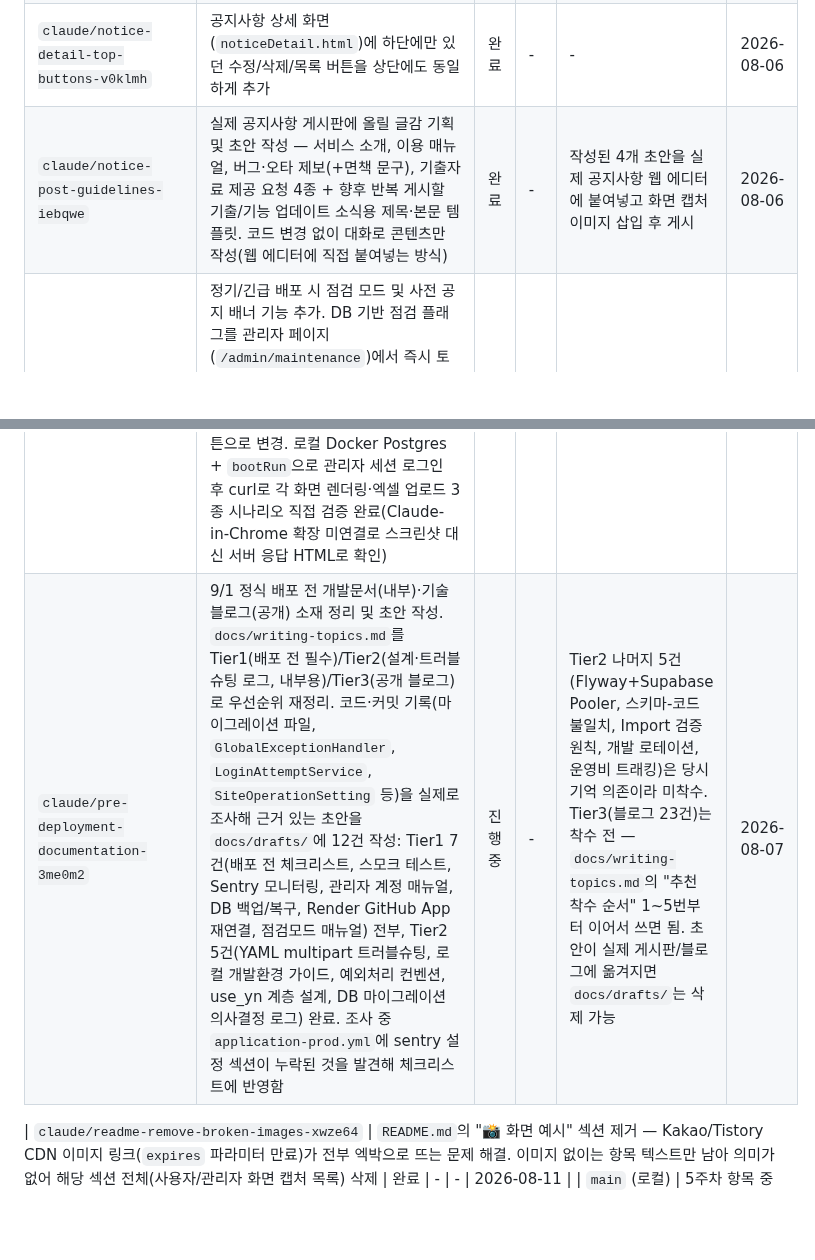
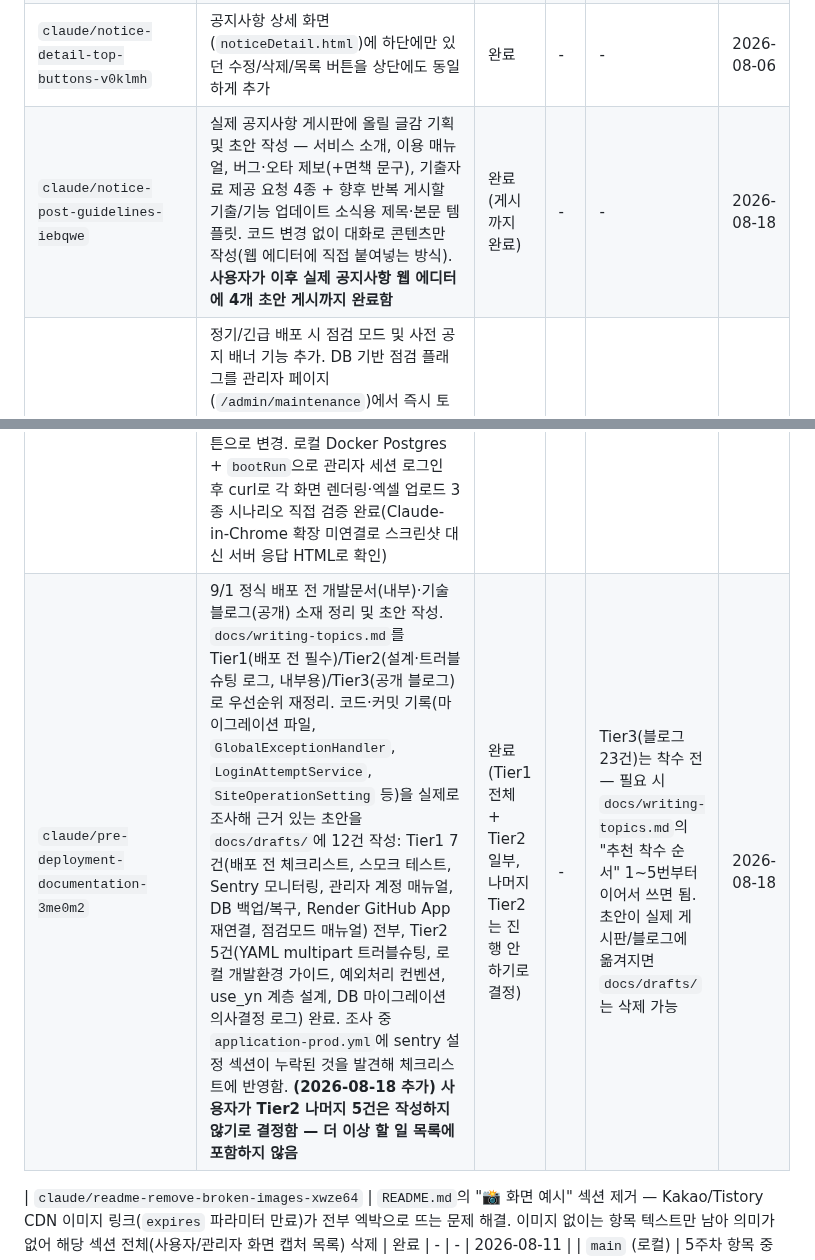
Before and after one commit to ddururiiiiiii/knou-cbt, a Markdown page: docs/progress.md, 2 parts joined by grey strips. GitHub-like rendering; blank space fills up the shorter version.

Commit message:
docs: progress 업데이트 (공지사항 게시 완료 반영, Tier2 문서 작성 안 하기로 결정 반영)
Co-Authored-By: Claude Sonnet 5 <noreply@anthropic.com>

```diff
--- a/docs/progress.md
+++ b/docs/progress.md
@@ -23,11 +23,11 @@
 | `claude/memory-cli-workflow-8847cj` | 세션 간 작업 공유 워크플로우 정리 (이 파일 자체) | 완료 | - | - | 2026-08-06 |
 | `claude/beta-notice-message-update-xglihe` | 메인화면 Beta 안내 문구에 오탈자/버그 양해 문구 추가 및 줄바꿈 정리 (`index.html`) | 완료 | - | - | 2026-08-06 |
 | `claude/notice-detail-top-buttons-v0klmh` | 공지사항 상세 화면(`noticeDetail.html`)에 하단에만 있던 수정/삭제/목록 버튼을 상단에도 동일하게 추가 | 완료 | - | - | 2026-08-06 |
-| `claude/notice-post-guidelines-iebqwe` | 실제 공지사항 게시판에 올릴 글감 기획 및 초안 작성 — 서비스 소개, 이용 매뉴얼, 버그·오타 제보(+면책 문구), 기출자료 제공 요청 4종 + 향후 반복 게시할 기출/기능 업데이트 소식용 제목·본문 템플릿. 코드 변경 없이 대화로 콘텐츠만 작성(웹 에디터에 직접 붙여넣는 방식) | 완료 | - | 작성된 4개 초안을 실제 공지사항 웹 에디터에 붙여넣고 화면 캡처 이미지 삽입 후 게시 | 2026-08-06 |
+| `claude/notice-post-guidelines-iebqwe` | 실제 공지사항 게시판에 올릴 글감 기획 및 초안 작성 — 서비스 소개, 이용 매뉴얼, 버그·오타 제보(+면책 문구), 기출자료 제공 요청 4종 + 향후 반복 게시할 기출/기능 업데이트 소식용 제목·본문 템플릿. 코드 변경 없이 대화로 콘텐츠만 작성(웹 에디터에 직접 붙여넣는 방식). **사용자가 이후 실제 공지사항 웹 에디터에 4개 초안 게시까지 완료함** | 완료 (게시까지 완료) | - | - | 2026-08-18 |
 | `claude/deployment-user-screen-nl15mb` | 정기/긴급 배포 시 점검 모드 및 사전 공지 배너 기능 추가. DB 기반 점검 플래그를 관리자 페이지(`/admin/maintenance`)에서 즉시 토글, 인터셉터가 점검 중 요청을 안내 화면(503)으로 전환하되 ROLE_ADMIN 세션과 이미 응시 중이던 시험의 최종 제출(`POST /exams/{id}/solve`)은 통과시킴. 정기점검 사전 공지용 배너를 메인 레이아웃 상단에 별도 노출. 배포 후 실서비스에서 설정 저장 시 500 에러 발생 — `SiteOperationSetting`에 Lombok getter(`getMaintenanceEnabled`)와 직접 만든 `isMaintenanceEnabled()`가 같은 프로퍼티에 공존해 MyBatis가 getter를 특정 못 하던 버그였고, 헬퍼 메서드 제거 + 회귀 테스트 추가로 수정. 이후 점검 화면이 부트스트랩 기본 스타일이라 브랜드가 안 느껴진다는 피드백을 받아, 메인 화면과 동일한 인디고 포인트 컬러/카드 톤/잉크 네비·풋터로 리디자인(브랜드 로고, 점검중 배지, 예상 종료 시각 배지, 60초 자동 새로고침 포함). 모두 로컬 Postgres+헤드리스 크롬 스크린샷으로 검증 후 main에 병합·배포 완료 | 완료 | - | - | 2026-08-06 |
 | `claude/remove-roadmap-md-b1ytt3` | `ROADMAP.md` 삭제 및 `CLAUDE.md`의 참조 문구 정리 | 완료 | - | - | 2026-08-06 |
 | `main` (로컬) | 관리자 UI 개선 5건: (1) 문제 없는 시험 "문제 풀기" 클릭 시 alert 대신 커스텀 토스트(`appToast`, `fragments/dialogs.html`+`ui-dialog.js`+`app.css`) 안내, (2) 엑셀 문제 업로드 시 파일 내 시험ID 불일치·현재 화면 시험ID와 불일치·문제번호 누락이면 `AdminExamQuestionViewController`에서 차단, (3) `solve.html`/`preview.html` 보기 원형 숫자(①②③④) 크기 확대 및 텍스트·이미지 보기 스타일 통일, (4) 관리자 시험 목록(`exam/examList.html`, "시험 보기" 화면)에 미사용 시험만 보기 체크박스 추가(서버는 이미 `useYn` 파라미터 지원 중이었음), (5) 과목/학과/시험관리 폼의 사용여부 select를 라디오 버튼으로 변경. 로컬 Docker Postgres + `bootRun`으로 관리자 세션 로그인 후 curl로 각 화면 렌더링·엑셀 업로드 3종 시나리오 직접 검증 완료(Claude-in-Chrome 확장 미연결로 스크린샷 대신 서버 응답 HTML로 확인) | 완료 | - | - | 2026-08-07 |
-| `claude/pre-deployment-documentation-3me0m2` | 9/1 정식 배포 전 개발문서(내부)·기술블로그(공개) 소재 정리 및 초안 작성. `docs/writing-topics.md`를 Tier1(배포 전 필수)/Tier2(설계·트러블슈팅 로그, 내부용)/Tier3(공개 블로그)로 우선순위 재정리. 코드·커밋 기록(마이그레이션 파일, `GlobalExceptionHandler`, `LoginAttemptService`, `SiteOperationSetting` 등)을 실제로 조사해 근거 있는 초안을 `docs/drafts/`에 12건 작성: Tier1 7건(배포 전 체크리스트, 스모크 테스트, Sentry 모니터링, 관리자 계정 매뉴얼, DB 백업/복구, Render GitHub App 재연결, 점검모드 매뉴얼) 전부, Tier2 5건(YAML multipart 트러블슈팅, 로컬 개발환경 가이드, 예외처리 컨벤션, use_yn 계층 설계, DB 마이그레이션 의사결정 로그) 완료. 조사 중 `application-prod.yml`에 sentry 설정 섹션이 누락된 것을 발견해 체크리스트에 반영함 | 진행 중 | - | Tier2 나머지 5건(Flyway+Supabase Pooler, 스키마-코드 불일치, Import 검증 원칙, 개발 로테이션, 운영비 트래킹)은 당시 기억 의존이라 미착수. Tier3(블로그 23건)는 착수 전 — `docs/writing-topics.md`의 "추천 착수 순서" 1~5번부터 이어서 쓰면 됨. 초안이 실제 게시판/블로그에 옮겨지면 `docs/drafts/`는 삭제 가능 | 2026-08-07 |
+| `claude/pre-deployment-documentation-3me0m2` | 9/1 정식 배포 전 개발문서(내부)·기술블로그(공개) 소재 정리 및 초안 작성. `docs/writing-topics.md`를 Tier1(배포 전 필수)/Tier2(설계·트러블슈팅 로그, 내부용)/Tier3(공개 블로그)로 우선순위 재정리. 코드·커밋 기록(마이그레이션 파일, `GlobalExceptionHandler`, `LoginAttemptService`, `SiteOperationSetting` 등)을 실제로 조사해 근거 있는 초안을 `docs/drafts/`에 12건 작성: Tier1 7건(배포 전 체크리스트, 스모크 테스트, Sentry 모니터링, 관리자 계정 매뉴얼, DB 백업/복구, Render GitHub App 재연결, 점검모드 매뉴얼) 전부, Tier2 5건(YAML multipart 트러블슈팅, 로컬 개발환경 가이드, 예외처리 컨벤션, use_yn 계층 설계, DB 마이그레이션 의사결정 로그) 완료. 조사 중 `application-prod.yml`에 sentry 설정 섹션이 누락된 것을 발견해 체크리스트에 반영함. **(2026-08-18 추가) 사용자가 Tier2 나머지 5건은 작성하지 않기로 결정함 — 더 이상 할 일 목록에 포함하지 않음** | 완료 (Tier1 전체 + Tier2 일부, 나머지 Tier2는 진행 안 하기로 결정) | - | Tier3(블로그 23건)는 착수 전 — 필요 시 `docs/writing-topics.md`의 "추천 착수 순서" 1~5번부터 이어서 쓰면 됨. 초안이 실제 게시판/블로그에 옮겨지면 `docs/drafts/`는 삭제 가능 | 2026-08-18 |
 
 | `claude/readme-remove-broken-images-xwze64` | `README.md`의 "📸 화면 예시" 섹션 제거 — Kakao/Tistory CDN 이미지 링크(`expires` 파라미터 만료)가 전부 엑박으로 뜨는 문제 해결. 이미지 없이는 항목 텍스트만 남아 의미가 없어 해당 섹션 전체(사용자/관리자 화면 캡처 목록) 삭제 | 완료 | - | - | 2026-08-11 |
 | `main` (로컬) | 5주차 항목 중 비용 없는 두 개(롤백/DB 백업 복구 리허설)를 미리 진행. **DB 백업 복구 리허설 완료**: 로컬에 있던 예전 백업 파일(`db_cluster-21-09-2025@15-12-39.backup`, 2026-05-12 Phase 0 시점)을 로컬 Docker Postgres 새 컨테이너에 복원 → Flyway가 V2~V8 마이그레이션을 forward-fix 방식으로 전부 정상 적용 → 앱 기동 + `/health` 정상까지 확인, 절차 자체는 검증됨. **진행 중 발견한 중요 사실**: Supabase 대시보드에서 확인해보니 **무료 플랜은 프로젝트 백업이 아예 없음**("Free Plan does not include project backups", Pro 업그레이드해야 최대 7일 백업 제공) — 즉 5주차에 Pro로 업그레이드하기 전까지는 운영 DB에 실제 자동 백업이 존재하지 않는 공백 기간임. 사용자가 "5주차까지 약 1주일 정도라 리스크 감수하고 넘어가기"로 결정함(수동 pg_dump 백업 등 대안도 제시했으나 기각). Render 롤백 리허설은 브라우저 확장 미연결로 사용자가 직접 대시보드에서 진행하려 했으나, 절차 자체가 이미 `docs/drafts/tier1-05-db-backup-restore.md`에 문서화돼 있고 Render의 표준 원클릭 기능이라 낮은 리스크로 보고 **사용자 판단으로 보류(패스)함** — 5주차나 오픈 직전에 필요하면 이어서 진행. 마지막으로 `README.md`에 실제 서비스 링크(`www.knou-cbt.com`) 추가 후 이번 주 작업 마무리 | 완료 (이번 세션 작업 전체) | - | 5주차(8/25~8/28) 되면 시작: Render Starter+Supabase Pro 업그레이드(백업 공백을 없애는 의미도 있어 우선순위 높게 볼 것), 여유 있으면 Render 롤백 리허설. 애드센스는 심사 결과 대기 중 | 2026-08-17 |
```
